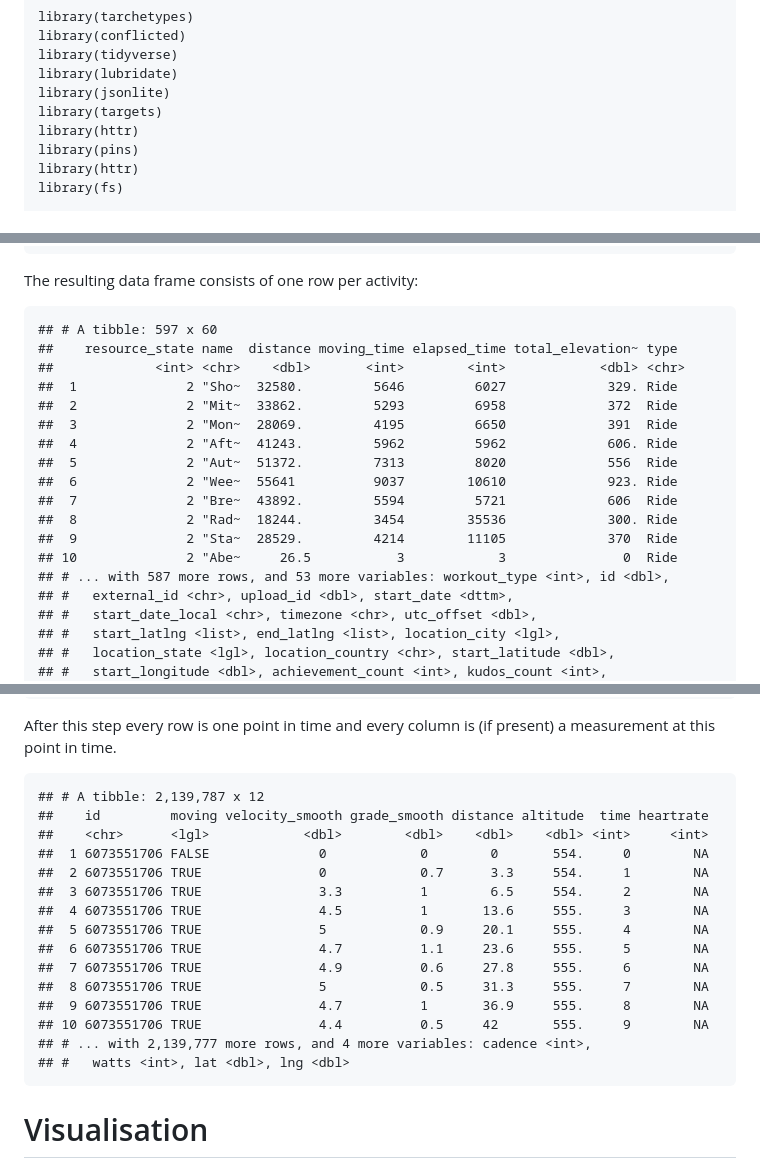
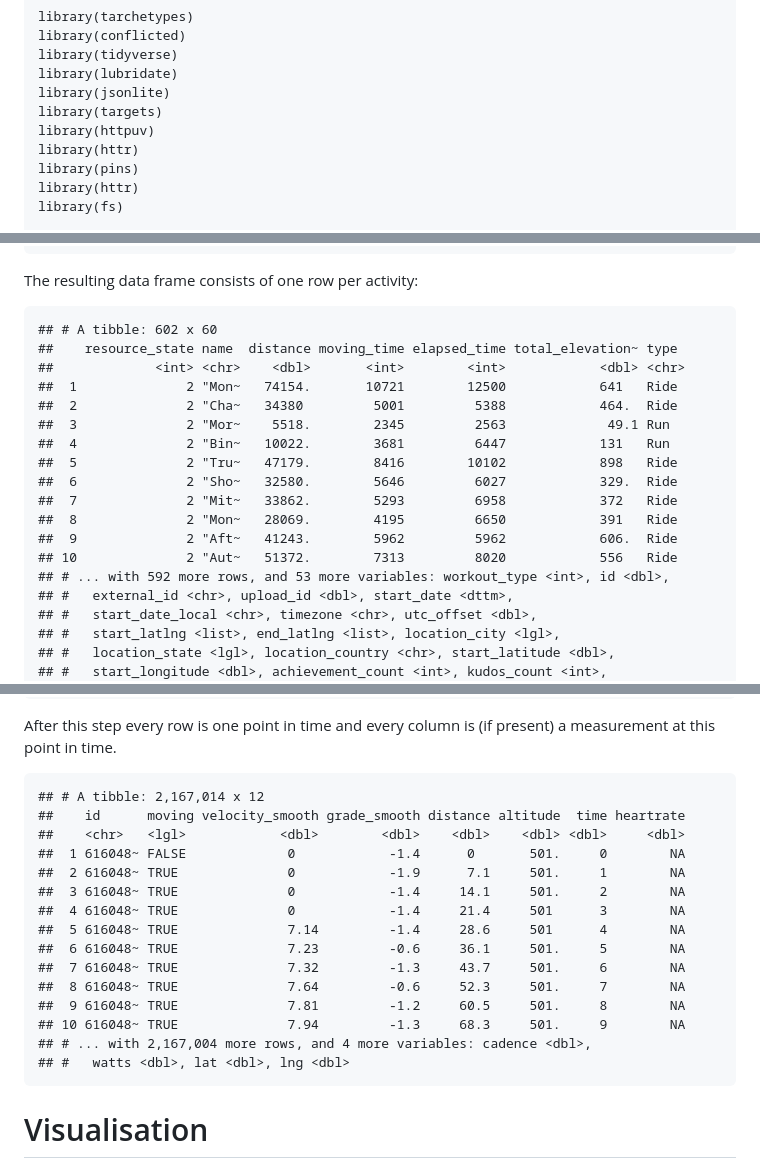
Before and after one commit to duju211/pin_strava, a Markdown page: README.md, 3 parts joined by grey strips. GitHub-like rendering.

```diff
--- a/README.md
+++ b/README.md
@@ -16,6 +16,7 @@ In this analysis, the following packages are used:
     library(lubridate)
     library(jsonlite)
     library(targets)
+    library(httpuv)
     library(httr)
     library(pins)
     library(httr)
@@ -304,20 +305,20 @@ of the loop, if there are no more activities to read.
 
 The resulting data frame consists of one row per activity:
 
-    ## # A tibble: 597 x 60
+    ## # A tibble: 602 x 60
     ##    resource_state name  distance moving_time elapsed_time total_elevation~ type
     ##             <int> <chr>    <dbl>       <int>        <int>            <dbl> <chr>
-    ##  1              2 "Sho~  32580.         5646         6027             329. Ride
-    ##  2              2 "Mit~  33862.         5293         6958             372  Ride
-    ##  3              2 "Mon~  28069.         4195         6650             391  Ride
-    ##  4              2 "Aft~  41243.         5962         5962             606. Ride
-    ##  5              2 "Aut~  51372.         7313         8020             556  Ride
-    ##  6              2 "Wee~  55641          9037        10610             923. Ride
-    ##  7              2 "Bre~  43892.         5594         5721             606  Ride
-    ##  8              2 "Rad~  18244.         3454        35536             300. Ride
-    ##  9              2 "Sta~  28529.         4214        11105             370  Ride
-    ## 10              2 "Abe~     26.5           3            3               0  Ride
-    ## # ... with 587 more rows, and 53 more variables: workout_type <int>, id <dbl>,
+    ##  1              2 "Mon~   74154.       10721        12500            641   Ride
+    ##  2              2 "Cha~   34380         5001         5388            464.  Ride
+    ##  3              2 "Mor~    5518.        2345         2563             49.1 Run
+    ##  4              2 "Bin~   10022.        3681         6447            131   Run
+    ##  5              2 "Tru~   47179.        8416        10102            898   Ride
+    ##  6              2 "Sho~   32580.        5646         6027            329.  Ride
+    ##  7              2 "Mit~   33862.        5293         6958            372   Ride
+    ##  8              2 "Mon~   28069.        4195         6650            391   Ride
+    ##  9              2 "Aft~   41243.        5962         5962            606.  Ride
+    ## 10              2 "Aut~   51372.        7313         8020            556   Ride
+    ## # ... with 592 more rows, and 53 more variables: workout_type <int>, id <dbl>,
     ## #   external_id <chr>, upload_id <dbl>, start_date <dttm>,
     ## #   start_date_local <chr>, timezone <chr>, utc_offset <dbl>,
     ## #   start_latlng <list>, end_latlng <list>, location_city <lgl>,
@@ -547,21 +548,21 @@ Separate the two measurements before unnesting all list columns.
 After this step every row is one point in time and every column is (if
 present) a measurement at this point in time.
 
-    ## # A tibble: 2,139,787 x 12
-    ##    id         moving velocity_smooth grade_smooth distance altitude  time heartrate
-    ##    <chr>      <lgl>            <dbl>        <dbl>    <dbl>    <dbl> <int>     <int>
-    ##  1 6073551706 FALSE              0            0        0       554.     0        NA
-    ##  2 6073551706 TRUE               0            0.7      3.3     554.     1        NA
-    ##  3 6073551706 TRUE               3.3          1        6.5     554.     2        NA
-    ##  4 6073551706 TRUE               4.5          1       13.6     555.     3        NA
-    ##  5 6073551706 TRUE               5            0.9     20.1     555.     4        NA
-    ##  6 6073551706 TRUE               4.7          1.1     23.6     555.     5        NA
-    ##  7 6073551706 TRUE               4.9          0.6     27.8     555.     6        NA
-    ##  8 6073551706 TRUE               5            0.5     31.3     555.     7        NA
-    ##  9 6073551706 TRUE               4.7          1       36.9     555.     8        NA
-    ## 10 6073551706 TRUE               4.4          0.5     42       555.     9        NA
-    ## # ... with 2,139,777 more rows, and 4 more variables: cadence <int>,
-    ## #   watts <int>, lat <dbl>, lng <dbl>
+    ## # A tibble: 2,167,014 x 12
+    ##    id      moving velocity_smooth grade_smooth distance altitude  time heartrate
+    ##    <chr>   <lgl>            <dbl>        <dbl>    <dbl>    <dbl> <dbl>     <dbl>
+    ##  1 616048~ FALSE             0            -1.4      0       501.     0        NA
+    ##  2 616048~ TRUE              0            -1.9      7.1     501.     1        NA
+    ##  3 616048~ TRUE              0            -1.4     14.1     501.     2        NA
+    ##  4 616048~ TRUE              0            -1.4     21.4     501      3        NA
+    ##  5 616048~ TRUE              7.14         -1.4     28.6     501      4        NA
+    ##  6 616048~ TRUE              7.23         -0.6     36.1     501.     5        NA
+    ##  7 616048~ TRUE              7.32         -1.3     43.7     501.     6        NA
+    ##  8 616048~ TRUE              7.64         -0.6     52.3     501.     7        NA
+    ##  9 616048~ TRUE              7.81         -1.2     60.5     501.     8        NA
+    ## 10 616048~ TRUE              7.94         -1.3     68.3     501.     9        NA
+    ## # ... with 2,167,004 more rows, and 4 more variables: cadence <dbl>,
+    ## #   watts <dbl>, lat <dbl>, lng <dbl>
 
 # Visualisation
 
```
Also changed, not shown: other parts of README.md (+28 -28 lines), gg_meas.png, 4 other files.
